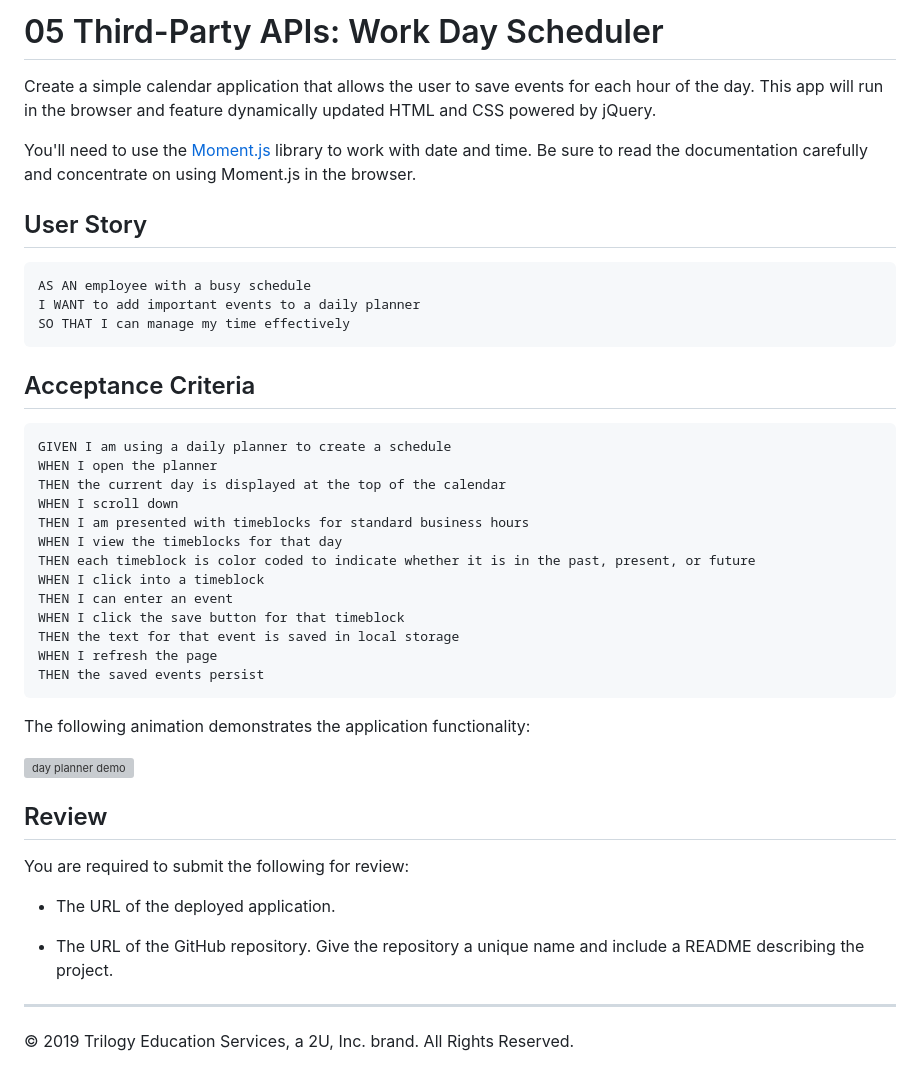
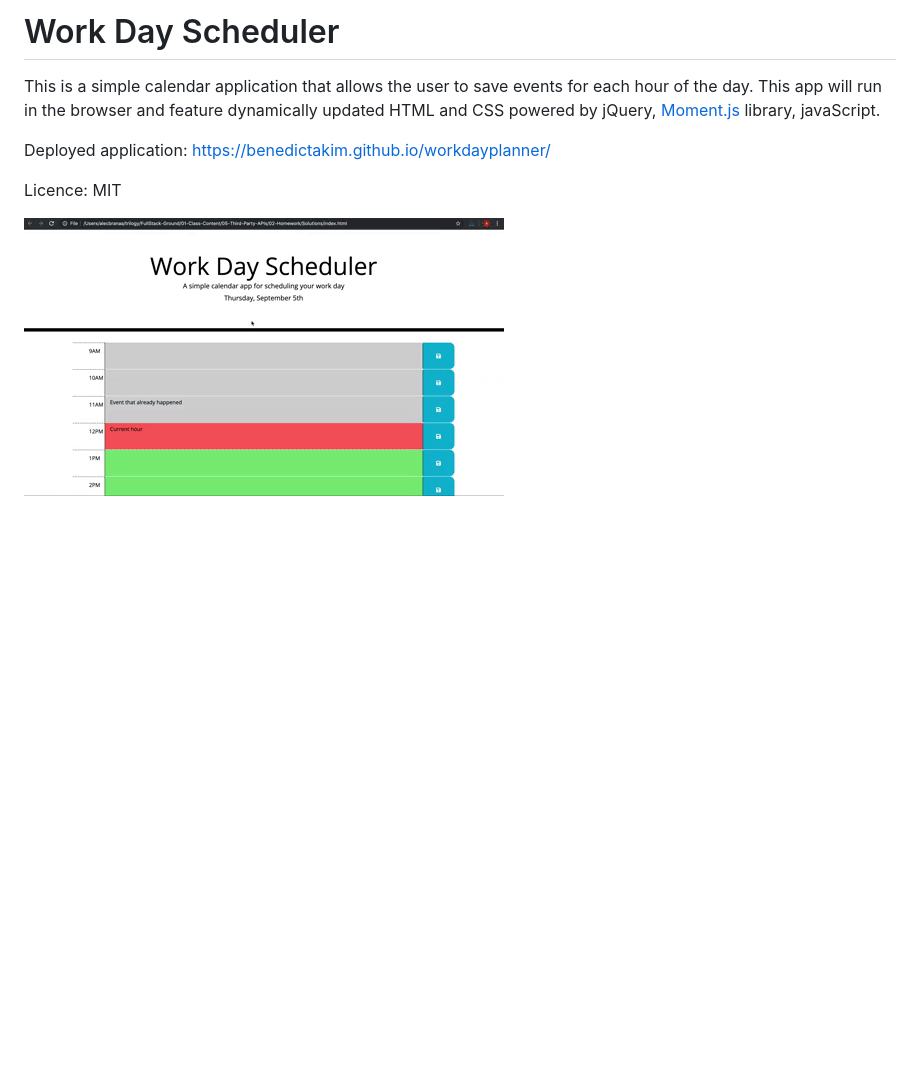
Before and after one commit to benedictakim/homework5, a Markdown page: README.md, the part around the change. GitHub-like rendering; pictures changed too: workday-planner.gif (added); blank space fills up the shorter version; grey boxes are pictures that could not be loaded.

Commit message:
modified:   README.md modified:   script.js new file:   workday-planner.gif

````diff
--- a/README.md
+++ b/README.md
@@ -1,46 +1,9 @@
-# 05 Third-Party APIs: Work Day Scheduler
+# Work Day Scheduler
 
-Create a simple calendar application that allows the user to save events for each hour of the day. This app will run in the browser and feature dynamically updated HTML and CSS powered by jQuery.
+This is a simple calendar application that allows the user to save events for each hour of the day. This app will run in the browser and feature dynamically updated HTML and CSS powered by jQuery, [Moment.js](https://momentjs.com/) library, javaScript.
 
-You'll need to use the [Moment.js](https://momentjs.com/) library to work with date and time. Be sure to read the documentation carefully and concentrate on using Moment.js in the browser.
+Deployed application: https://benedictakim.github.io/workdayplanner/
 
-## User Story
+Licence: MIT
 
-```
-AS AN employee with a busy schedule
-I WANT to add important events to a daily planner
-SO THAT I can manage my time effectively
-```
-
-## Acceptance Criteria
-
-```
-GIVEN I am using a daily planner to create a schedule
-WHEN I open the planner
-THEN the current day is displayed at the top of the calendar
-WHEN I scroll down
-THEN I am presented with timeblocks for standard business hours
-WHEN I view the timeblocks for that day
-THEN each timeblock is color coded to indicate whether it is in the past, present, or future
-WHEN I click into a timeblock
-THEN I can enter an event
-WHEN I click the save button for that timeblock
-THEN the text for that event is saved in local storage
-WHEN I refresh the page
-THEN the saved events persist
-```
-
-The following animation demonstrates the application functionality:
-
-![day planner demo](./Assets/05-third-party-apis-homework-demo.gif)
-
-## Review
-
-You are required to submit the following for review:
-
-* The URL of the deployed application.
-
-* The URL of the GitHub repository. Give the repository a unique name and include a README describing the project.
-
-- - -
-© 2019 Trilogy Education Services, a 2U, Inc. brand. All Rights Reserved.
+![Work Day Schedule demo](./workday-planner.gif)
````
Also changed, not shown: 1 other file.
